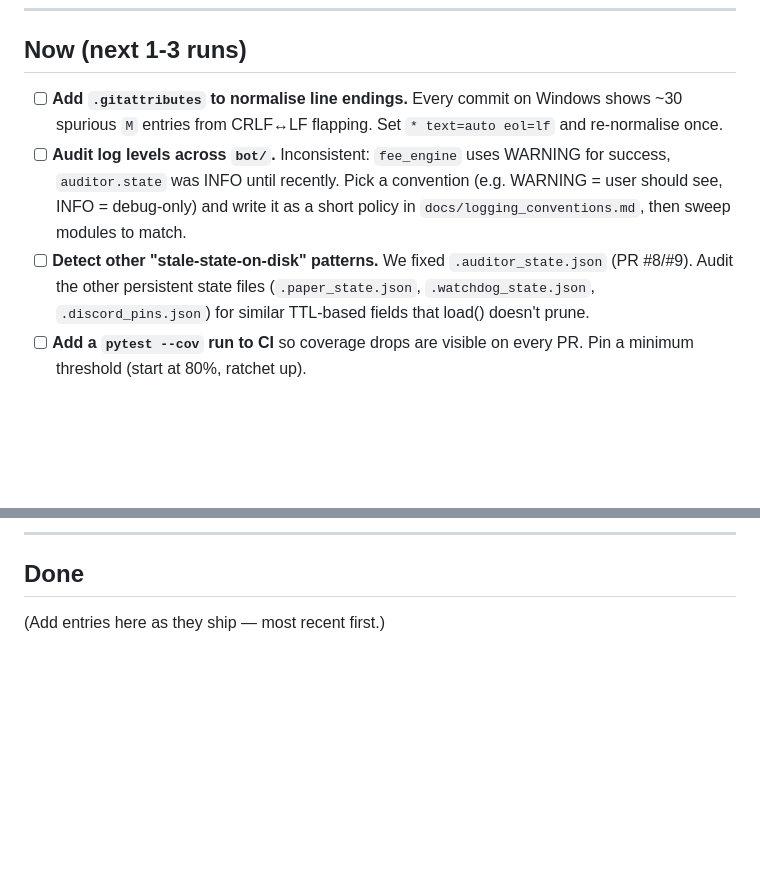
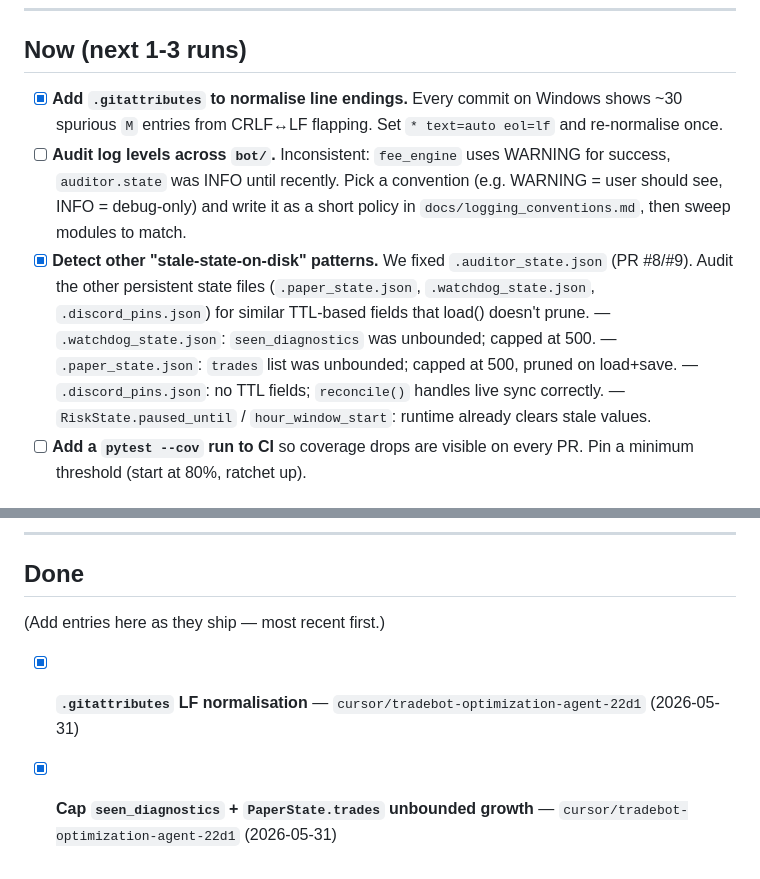
Before and after one commit to Byteme8bit/curly-octo-eureka, a Markdown page: BACKLOG.md, 2 parts joined by grey strips. Rendered like a GitHub page; blank space fills up the shorter version.

Commit message:
docs(auto): mark completed BACKLOG items from 2026-05-31 run
Co-authored-by: Byteme8bit <Byteme8bit@users.noreply.github.com>

```diff
--- a/BACKLOG.md
+++ b/BACKLOG.md
@@ -21,7 +21,7 @@ what to work on.
 
 ## Now (next 1-3 runs)
 
-- [ ] **Add `.gitattributes` to normalise line endings.** Every commit on
+- [x] **Add `.gitattributes` to normalise line endings.** Every commit on
   Windows shows ~30 spurious `M` entries from CRLF↔LF flapping. Set
   `* text=auto eol=lf` and re-normalise once.
 - [ ] **Audit log levels across `bot/`.** Inconsistent: `fee_engine`
@@ -29,10 +29,14 @@ what to work on.
   Pick a convention (e.g. WARNING = user should see, INFO = debug-only)
   and write it as a short policy in `docs/logging_conventions.md`,
   then sweep modules to match.
-- [ ] **Detect other "stale-state-on-disk" patterns.** We fixed
+- [x] **Detect other "stale-state-on-disk" patterns.** We fixed
   `.auditor_state.json` (PR #8/#9). Audit the other persistent state
   files (`.paper_state.json`, `.watchdog_state.json`, `.discord_pins.json`)
   for similar TTL-based fields that load() doesn't prune.
+  — `.watchdog_state.json`: `seen_diagnostics` was unbounded; capped at 500.
+  — `.paper_state.json`: `trades` list was unbounded; capped at 500, pruned on load+save.
+  — `.discord_pins.json`: no TTL fields; `reconcile()` handles live sync correctly.
+  — `RiskState.paused_until` / `hour_window_start`: runtime already clears stale values.
 - [ ] **Add a `pytest --cov` run to CI** so coverage drops are visible
   on every PR. Pin a minimum threshold (start at 80%, ratchet up).
 
@@ -72,3 +76,6 @@ what to work on.
 ## Done
 
 (Add entries here as they ship — most recent first.)
+
+- [x] **`.gitattributes` LF normalisation** — `cursor/tradebot-optimization-agent-22d1` (2026-05-31)
+- [x] **Cap `seen_diagnostics` + `PaperState.trades` unbounded growth** — `cursor/tradebot-optimization-agent-22d1` (2026-05-31)
```
